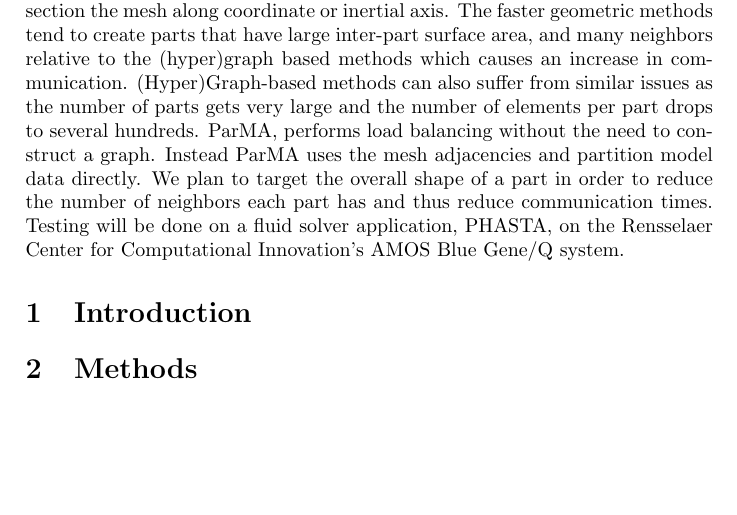
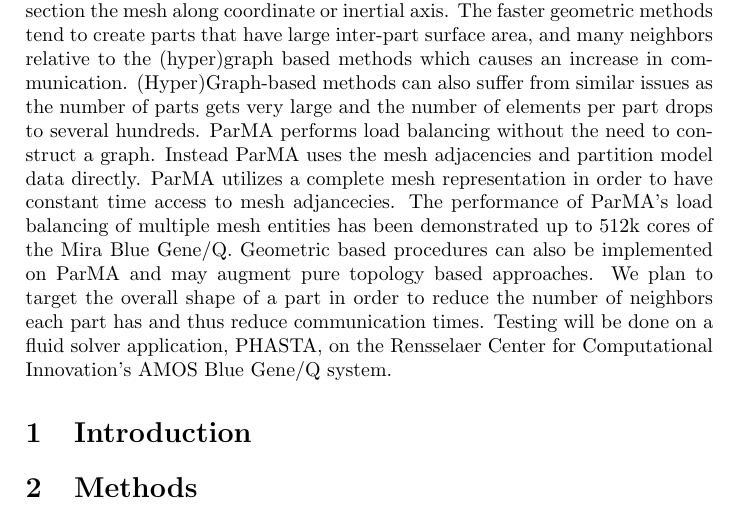
Before and after one commit to SCOREC/pumi-docs, a LaTeX document (diamog_math4950/parmaShape.tex): part of page 1 of 2, cut so that both start at the same text, the shorter picture padded with empty space. Compiled offline with pdfLaTeX.

Commit message:
extra ParMA description

```diff
--- a/diamog_math4950/parmaShape.tex
+++ b/diamog_math4950/parmaShape.tex
@@ -40,9 +40,15 @@ which causes an increase in communication.
 (Hyper)Graph-based methods can also suffer from similar issues as the number of
 parts gets very large and the number of elements per part drops to several
 hundreds.
-ParMA, performs load balancing without the need to construct a
+ParMA performs load balancing without the need to construct a
 graph.
 Instead ParMA uses the mesh adjacencies and partition model data directly.
+ParMA utilizes a complete mesh representation in order to have constant time
+access to mesh adjancecies.
+The performance of ParMA's load balancing of multiple mesh entities has been
+demonstrated up to 512k cores of the Mira Blue Gene/Q.
+Geometric based procedures can also be implemented on ParMA and may augment
+ pure topology based approaches.
 We plan to target the overall shape of a part in order to reduce the number of
 neighbors each part has and thus reduce communication times.
 Testing will be done on a fluid solver application, PHASTA, on the Rensselaer
```
